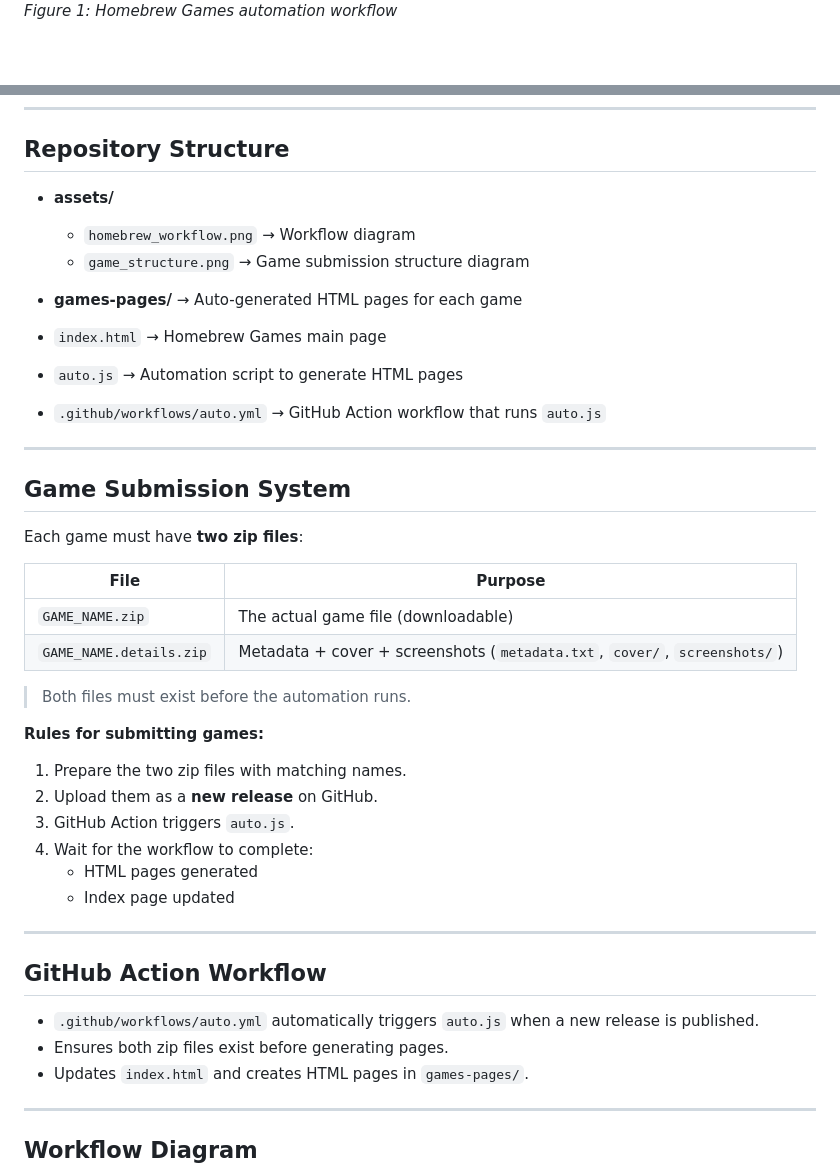
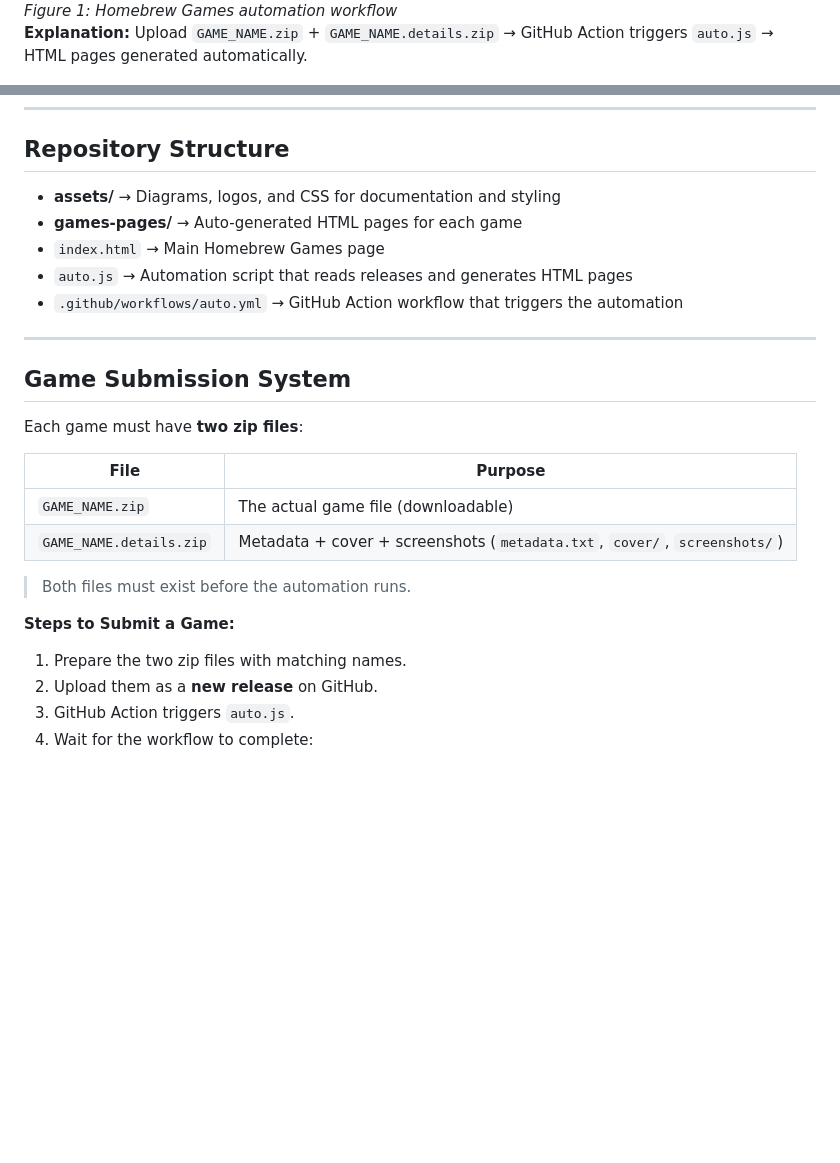
Before and after one commit to ZAGv2/Homebrew-Games, a Markdown page: README.md, 2 parts joined by grey strips. Drawn GitHub-style; blank space fills up the shorter version.

```diff
--- a/README.md
+++ b/README.md
@@ -5,6 +5,7 @@
 
 ![Homebrew Workflow](./assets/homebrew_workflow.png)
 *Figure 1: Homebrew Games automation workflow*
+**Explanation:** Upload `GAME_NAME.zip` + `GAME_NAME.details.zip` → GitHub Action triggers `auto.js` → HTML pages generated automatically.
 
 ![Game Submission Structure](./assets/game_structure.png)
 *Figure 2: How to submit a game (zip files and folders)*
@@ -27,17 +47,11 @@ The **ZAG Archive Homebrew Games system** is a fully automated platform for host
 
 ## Repository Structure
 
-- **assets/**
-  - `homebrew_workflow.png` → Workflow diagram
-  - `game_structure.png` → Game submission structure diagram
-
+- **assets/** → Diagrams, logos, and CSS for documentation and styling
 - **games-pages/** → Auto-generated HTML pages for each game
-
-- `index.html` → Homebrew Games main page
-
-- `auto.js` → Automation script to generate HTML pages
-
-- `.github/workflows/auto.yml` → GitHub Action workflow that runs `auto.js`
+- `index.html` → Main Homebrew Games page
+- `auto.js` → Automation script that reads releases and generates HTML pages
+- `.github/workflows/auto.yml` → GitHub Action workflow that triggers the automation
 
 ---
 
@@ -52,23 +66,8 @@ Each game must have **two zip files**:
 
 > Both files must exist before the automation runs.
 
-**Rules for submitting games:**
+**Steps to Submit a Game:**
 1. Prepare the two zip files with matching names.
 2. Upload them as a **new release** on GitHub.
 3. GitHub Action triggers `auto.js`.
 4. Wait for the workflow to complete:
-   - HTML pages generated
-   - Index page updated
-
----
-
-## GitHub Action Workflow
-
-- `.github/workflows/auto.yml` automatically triggers `auto.js` when a new release is published.
-- Ensures both zip files exist before generating pages.
-- Updates `index.html` and creates HTML pages in `games-pages/`.
-
----
-
-## Workflow Diagram
-
```
Also changed, not shown: other parts of README.md (+23 -20 lines).
